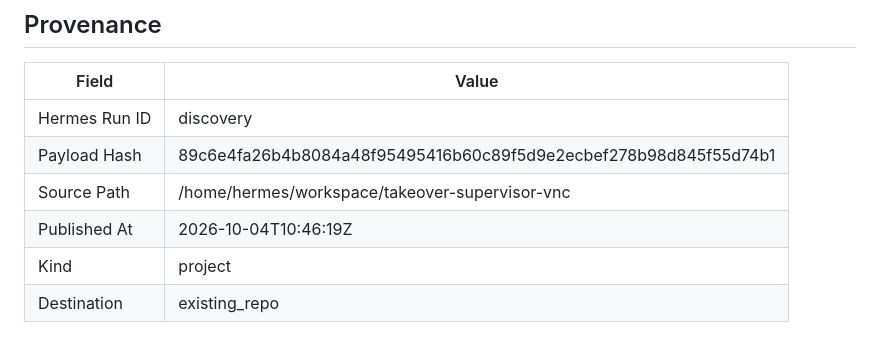
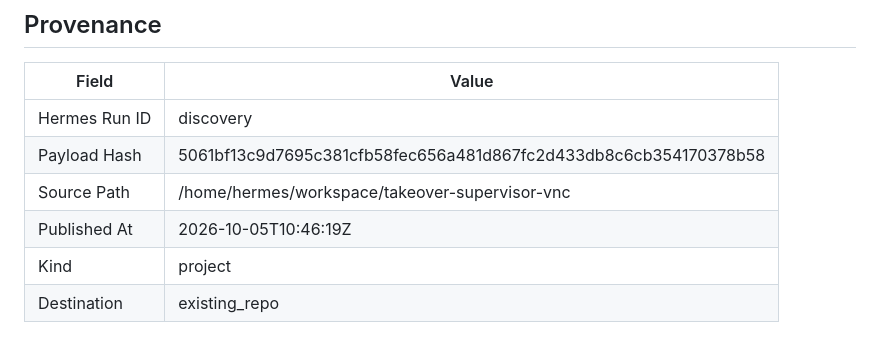
Before and after one commit to joewpb/takeover-supervisor-vnc, a Markdown page: docs/README.md, the part around the change. GitHub-like rendering.

Commit message:
docs(project): add Human Takeover Supervisor (VNC Edition) — Transport-agnostic human-in-the-loop supervisor for browser automation.
Hermes Run: discovery
Payload Hash: 5061bf13c9d7695c381cfb58fec656a481d867fc2d433db8c6cb354170378b58

```diff
--- a/docs/README.md
+++ b/docs/README.md
@@ -173,8 +173,8 @@ _None provided_
 | Field | Value |
 |-------|-------|
 | Hermes Run ID | discovery |
-| Payload Hash | 89c6e4fa26b4b8084a48f95495416b60c89f5d9e2ecbef278b98d845f55d74b1 |
+| Payload Hash | 5061bf13c9d7695c381cfb58fec656a481d867fc2d433db8c6cb354170378b58 |
 | Source Path | /home/hermes/workspace/takeover-supervisor-vnc |
-| Published At | 2026-10-04T10:46:19Z |
+| Published At | 2026-10-05T10:46:19Z |
 | Kind | project |
 | Destination | existing_repo |
```
